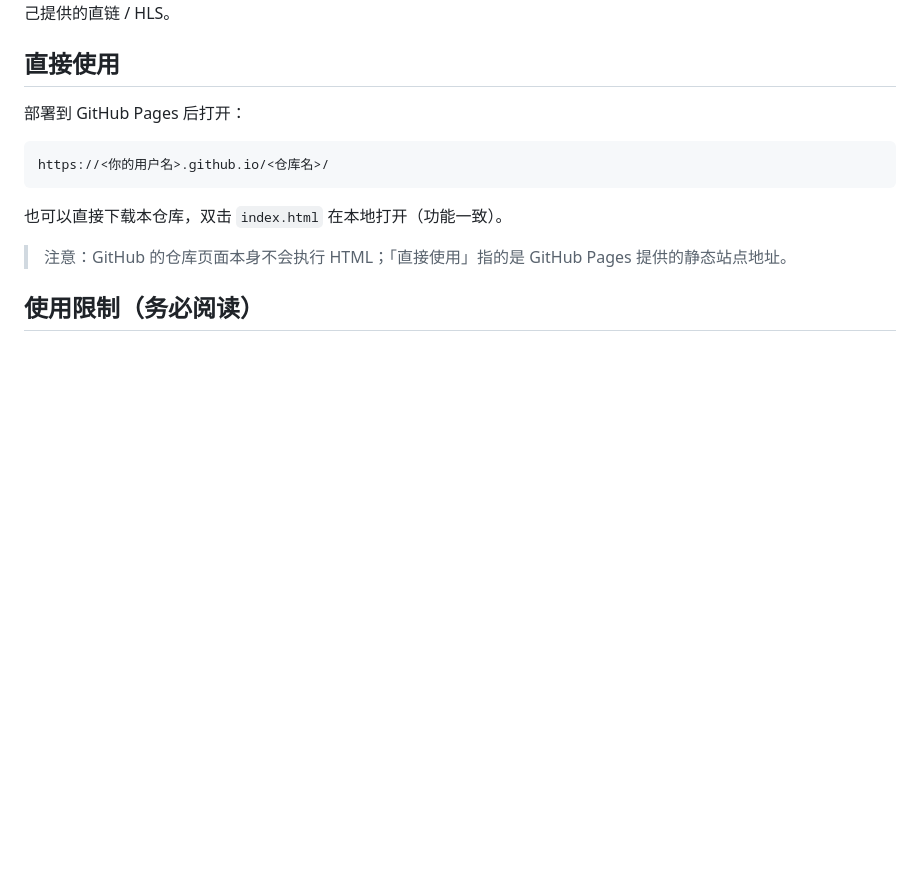
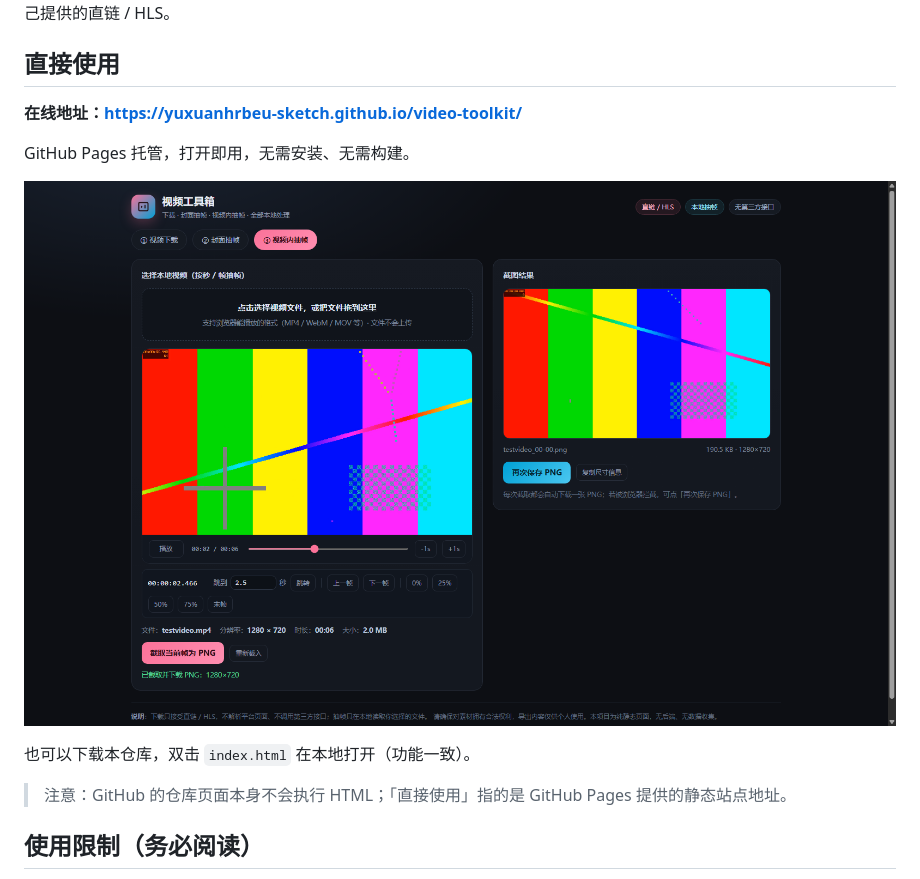
Before and after one commit to yuxuanhrbeu-sketch/video-toolkit, a Markdown page: README.md, the part around the change. Drawn GitHub-style; pictures changed too: screenshot.png (added); blank space fills up the shorter version.

Commit message:
docs: 添加在线地址与界面截图

````diff
--- a/README.md
+++ b/README.md
@@ -12,13 +12,13 @@
 
 ## 直接使用
 
-部署到 GitHub Pages 后打开：
+**在线地址：<https://yuxuanhrbeu-sketch.github.io/video-toolkit/>**
 
-```
-https://<你的用户名>.github.io/<仓库名>/
-```
+GitHub Pages 托管，打开即用，无需安装、无需构建。
 
-也可以直接下载本仓库，双击 `index.html` 在本地打开（功能一致）。
+![界面](screenshot.png)
+
+也可以下载本仓库，双击 `index.html` 在本地打开（功能一致）。
 
 > 注意：GitHub 的仓库页面本身不会执行 HTML；「直接使用」指的是 GitHub Pages 提供的静态站点地址。
 
````
